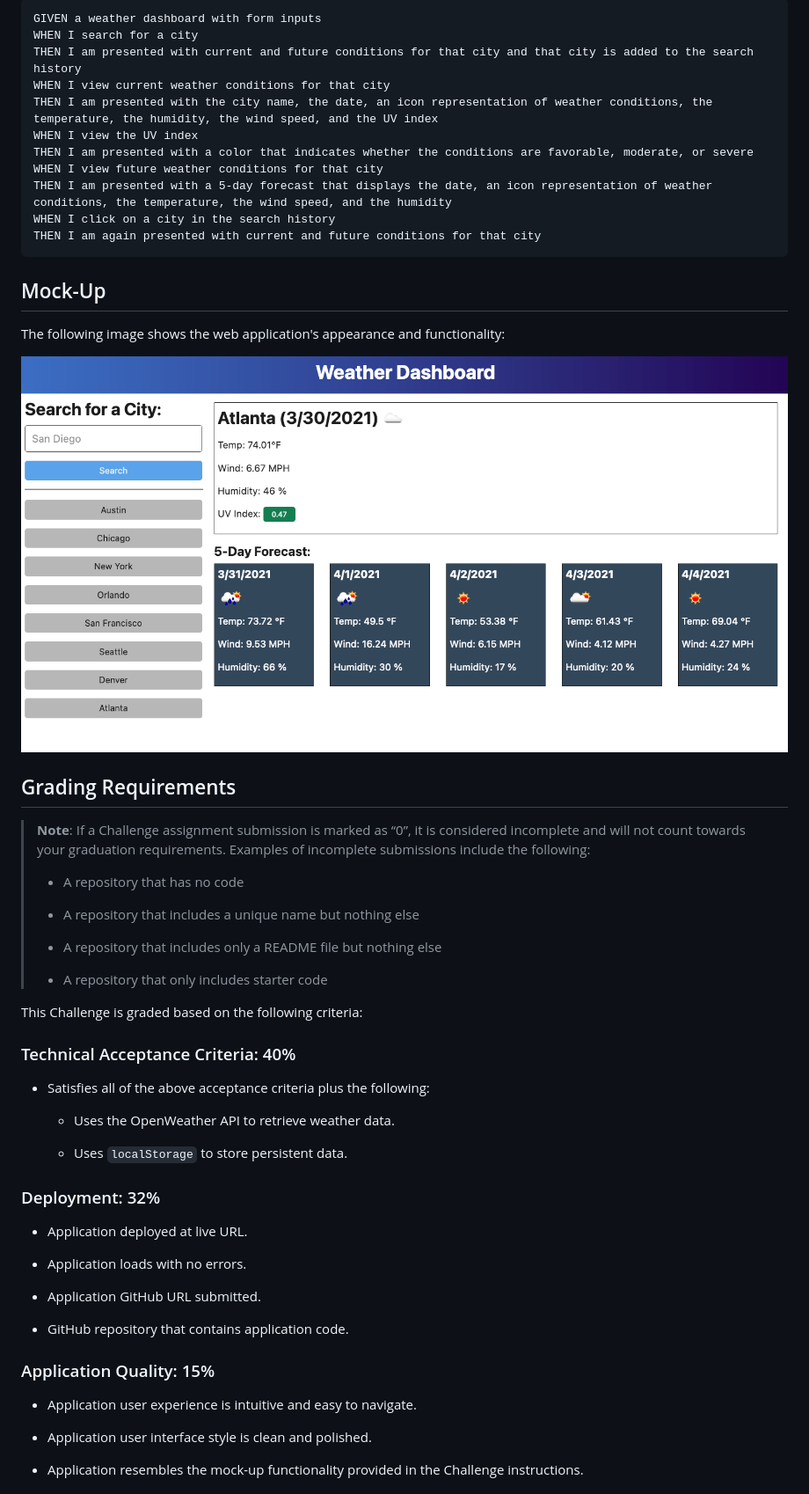
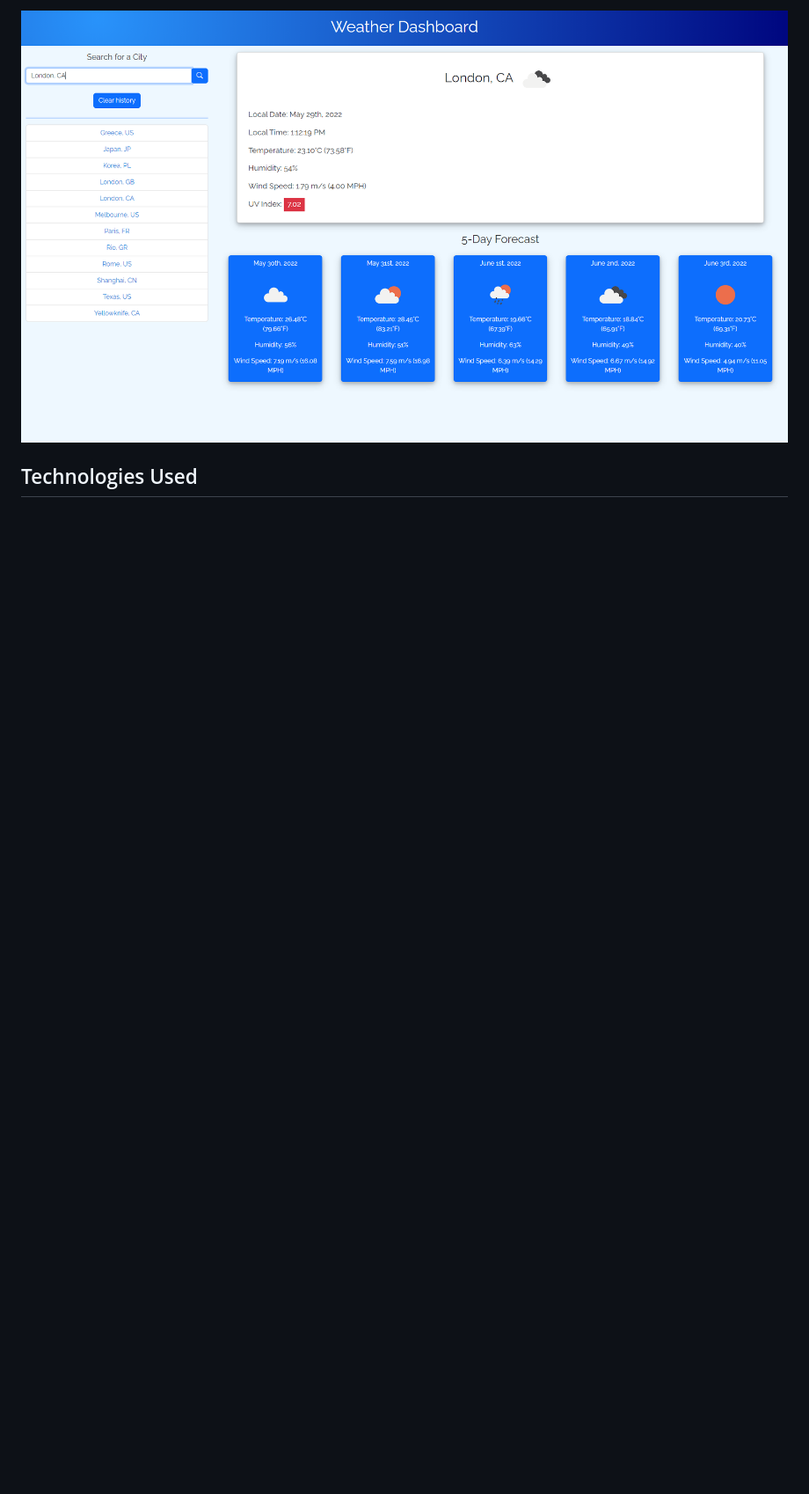
Before and after one commit to RichardZhang01/weather-dashboard, a Markdown page: README.md, the part around one of its changes. Shown at 88% size. Rendered like a GitHub page; pictures changed too: assets/06-server-side-apis-homework-demo.png (deleted), assets/images/screenshot-3.png (added); blank space fills up the shorter version.

Commit message:
README updated. Screenshots added to images folder. Deploying page.

````diff
--- a/README.md
+++ b/README.md
@@ -18,61 +19,5 @@ SO THAT I can plan a trip accordingly
 
-```
-GIVEN a weather dashboard with form inputs
-WHEN I search for a city
-THEN I am presented with current and future conditions for that city and that city is added to the search history
-WHEN I view current weather conditions for that city
-THEN I am presented with the city name, the date, an icon representation of weather conditions, the temperature, the humidity, the wind speed, and the UV index
-WHEN I view the UV index
-THEN I am presented with a color that indicates whether the conditions are favorable, moderate, or severe
-WHEN I view future weather conditions for that city
-THEN I am presented with a 5-day forecast that displays the date, an icon representation of weather conditions, the temperature, the wind speed, and the humidity
-WHEN I click on a city in the search history
-THEN I am again presented with current and future conditions for that city
-```
+![Screenshot three](./assets/images/screenshot-3.png)
 
-## Mock-Up
+## Technologies Used
 
-The following image shows the web application's appearance and functionality:
-
-![The weather app includes a search option, a list of cities, and a five-day forecast and current weather conditions for Atlanta.](./assets/06-server-side-apis-homework-demo.png)
-
-## Grading Requirements
-
-> **Note**: If a Challenge assignment submission is marked as “0”, it is considered incomplete and will not count towards your graduation requirements. Examples of incomplete submissions include the following:
->
-> * A repository that has no code
->
-> * A repository that includes a unique name but nothing else
->
-> * A repository that includes only a README file but nothing else
->
-> * A repository that only includes starter code
-
-This Challenge is graded based on the following criteria:
-
-### Technical Acceptance Criteria: 40%
-
-* Satisfies all of the above acceptance criteria plus the following:
-
-    * Uses the OpenWeather API to retrieve weather data.
-
-    * Uses `localStorage` to store persistent data.
-
-### Deployment: 32%
-
-* Application deployed at live URL.
-
-* Application loads with no errors.
-
-* Application GitHub URL submitted.
-
-* GitHub repository that contains application code.
-
-### Application Quality: 15%
-
-* Application user experience is intuitive and easy to navigate.
-
-* Application user interface style is clean and polished.
-
-* Application resembles the mock-up functionality provided in the Challenge instructions.
-
````
Also changed, not shown: other parts of README.md (+20 -33 lines), assets/images/screenshot-1.png (added), assets/images/screenshot-2.png (added).
